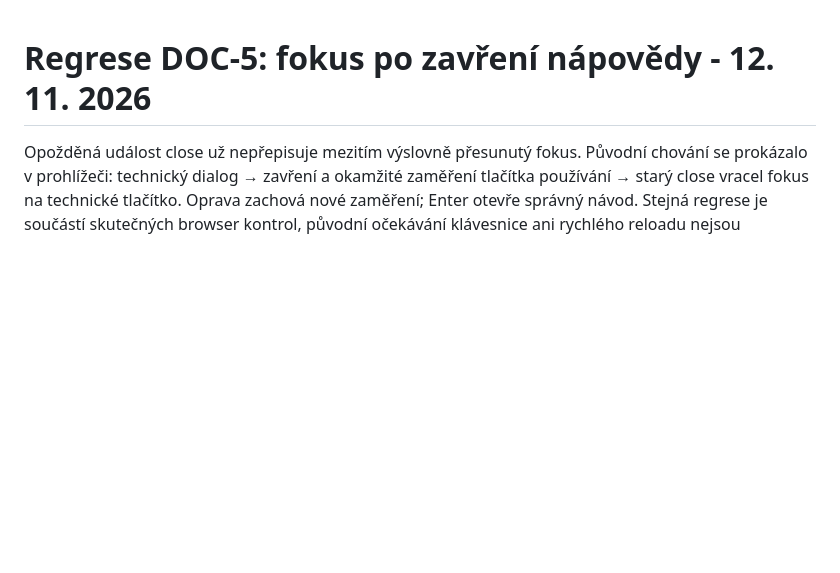
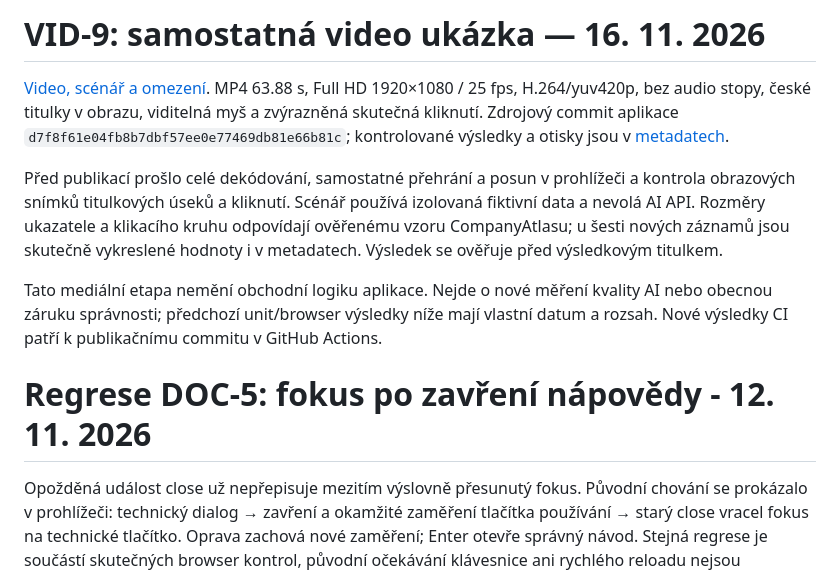
Before and after one commit to OmegaCatt/releaseguard, a Markdown page: docs/QA.md, the part around the change. GitHub-like rendering; blank space fills up the shorter version.

```diff
--- a/docs/QA.md
+++ b/docs/QA.md
@@ -1,3 +1,11 @@
+# VID-9: samostatná video ukázka — 16. 11. 2026
+
+[Video, scénář a omezení](VIDEO.md). MP4 63.88 s, Full HD 1920×1080 / 25 fps, H.264/yuv420p, bez audio stopy, české titulky v obrazu, viditelná myš a zvýrazněná skutečná kliknutí. Zdrojový commit aplikace `d7f8f61e04fb8b7dbf57ee0e77469db81e66b81c`; kontrolované výsledky a otisky jsou v [metadatech](videos/releaseguard-recording.json).
+
+Před publikací prošlo celé dekódování, samostatné přehrání a posun v prohlížeči a kontrola obrazových snímků titulkových úseků a kliknutí. Scénář používá izolovaná fiktivní data a nevolá AI API. Rozměry ukazatele a klikacího kruhu odpovídají ověřenému vzoru CompanyAtlasu; u šesti nových záznamů jsou skutečně vykreslené hodnoty i v metadatech. Výsledek se ověřuje před výsledkovým titulkem.
+
+Tato mediální etapa nemění obchodní logiku aplikace. Nejde o nové měření kvality AI nebo obecnou záruku správnosti; předchozí unit/browser výsledky níže mají vlastní datum a rozsah. Nové výsledky CI patří k publikačnímu commitu v GitHub Actions.
+
 # Regrese DOC-5: fokus po zavření nápovědy - 12. 11. 2026
 
 Opožděná událost close už nepřepisuje mezitím výslovně přesunutý fokus. Původní chování se prokázalo v prohlížeči: technický dialog → zavření a okamžité zaměření tlačítka používání → starý close vracel fokus na technické tlačítko. Oprava zachová nové zaměření; Enter otevře správný návod. Stejná regrese je součástí skutečných browser kontrol, původní očekávání klávesnice ani rychlého reloadu nejsou oslabená. Záložní návrat fokusu zůstává zachovaný, pokud nové zaměření neexistuje.
```
Also changed, not shown: README.md (+8 -0 lines), docs/VIDEO.md (added, +27 -0 lines), docs/videos/releaseguard-poster.png (added), 4 other files.
